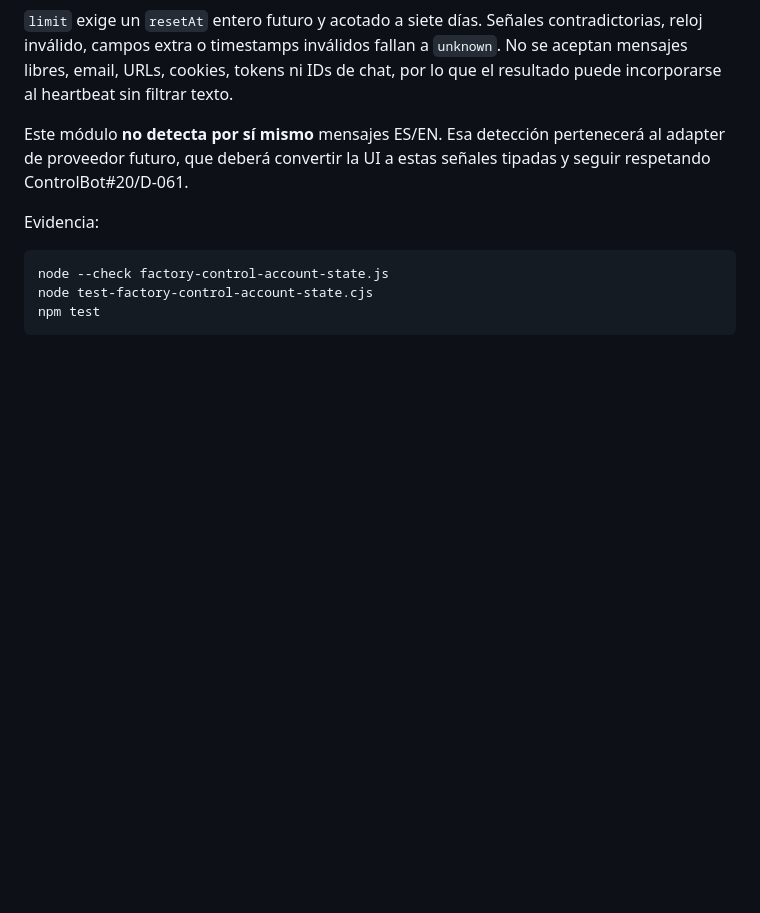
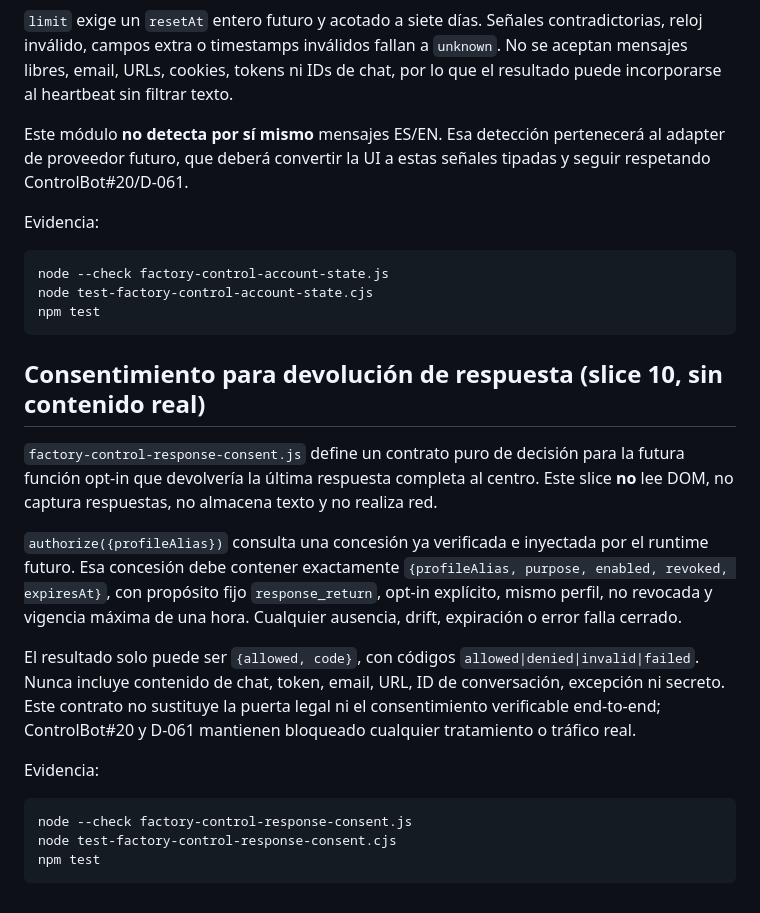
Before and after one commit to pl0n3r/AutoFactory, a Markdown page: docs/factory-control-protocol.md, the part around the change. GitHub-like rendering; blank space fills up the shorter version.

Commit message:
docs(factory-control): define response consent boundary

````diff
--- a/docs/factory-control-protocol.md
+++ b/docs/factory-control-protocol.md
@@ -330,3 +330,30 @@ node --check factory-control-account-state.js
 node test-factory-control-account-state.cjs
 npm test
 ```
+
+
+## Consentimiento para devolución de respuesta (slice 10, sin contenido real)
+
+`factory-control-response-consent.js` define un contrato puro de decisión para la
+futura función opt-in que devolvería la última respuesta completa al centro. Este
+slice **no** lee DOM, no captura respuestas, no almacena texto y no realiza red.
+
+`authorize({profileAlias})` consulta una concesión ya verificada e inyectada por
+el runtime futuro. Esa concesión debe contener exactamente
+`{profileAlias, purpose, enabled, revoked, expiresAt}`, con propósito fijo
+`response_return`, opt-in explícito, mismo perfil, no revocada y vigencia máxima
+de una hora. Cualquier ausencia, drift, expiración o error falla cerrado.
+
+El resultado solo puede ser `{allowed, code}`, con códigos
+`allowed|denied|invalid|failed`. Nunca incluye contenido de chat, token, email,
+URL, ID de conversación, excepción ni secreto. Este contrato no sustituye la
+puerta legal ni el consentimiento verificable end-to-end; ControlBot#20 y D-061
+mantienen bloqueado cualquier tratamiento o tráfico real.
+
+Evidencia:
+
+```sh
+node --check factory-control-response-consent.js
+node test-factory-control-response-consent.cjs
+npm test
+```
````
